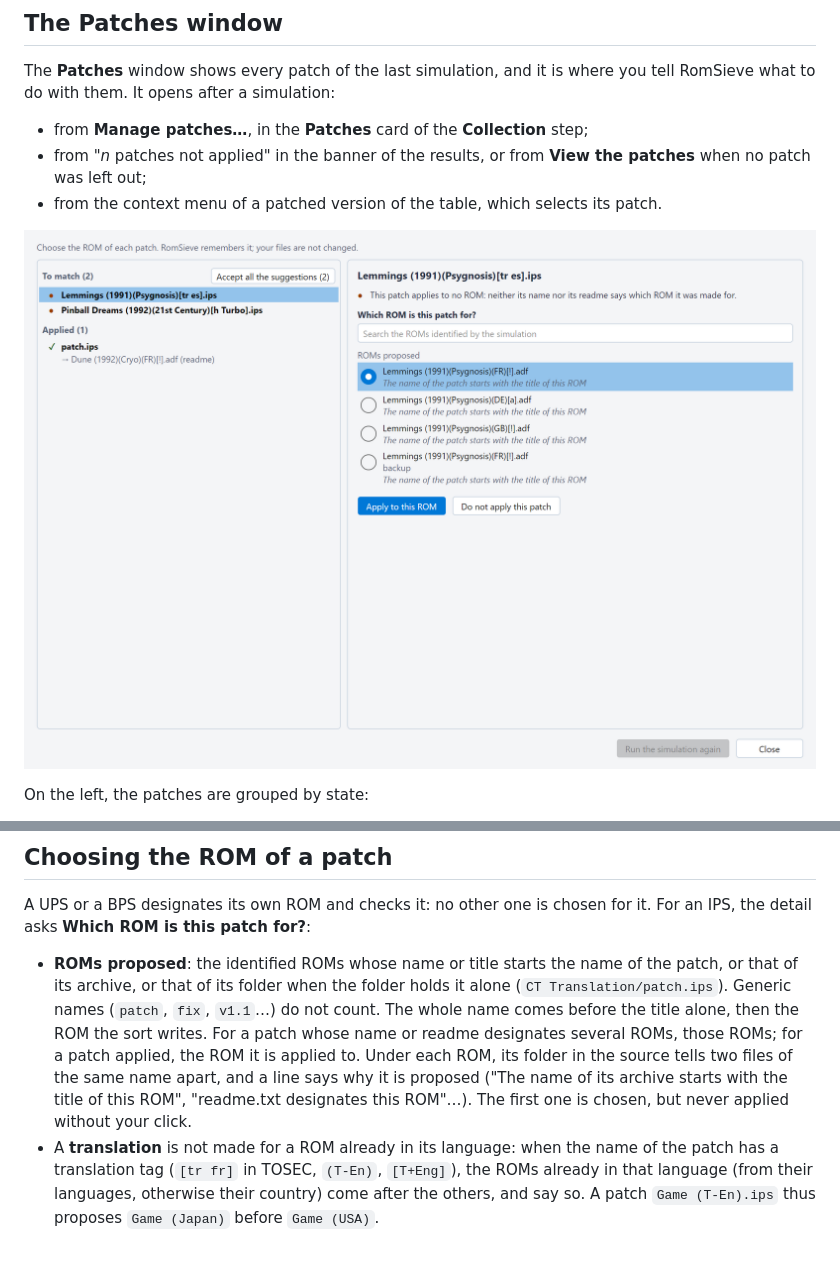
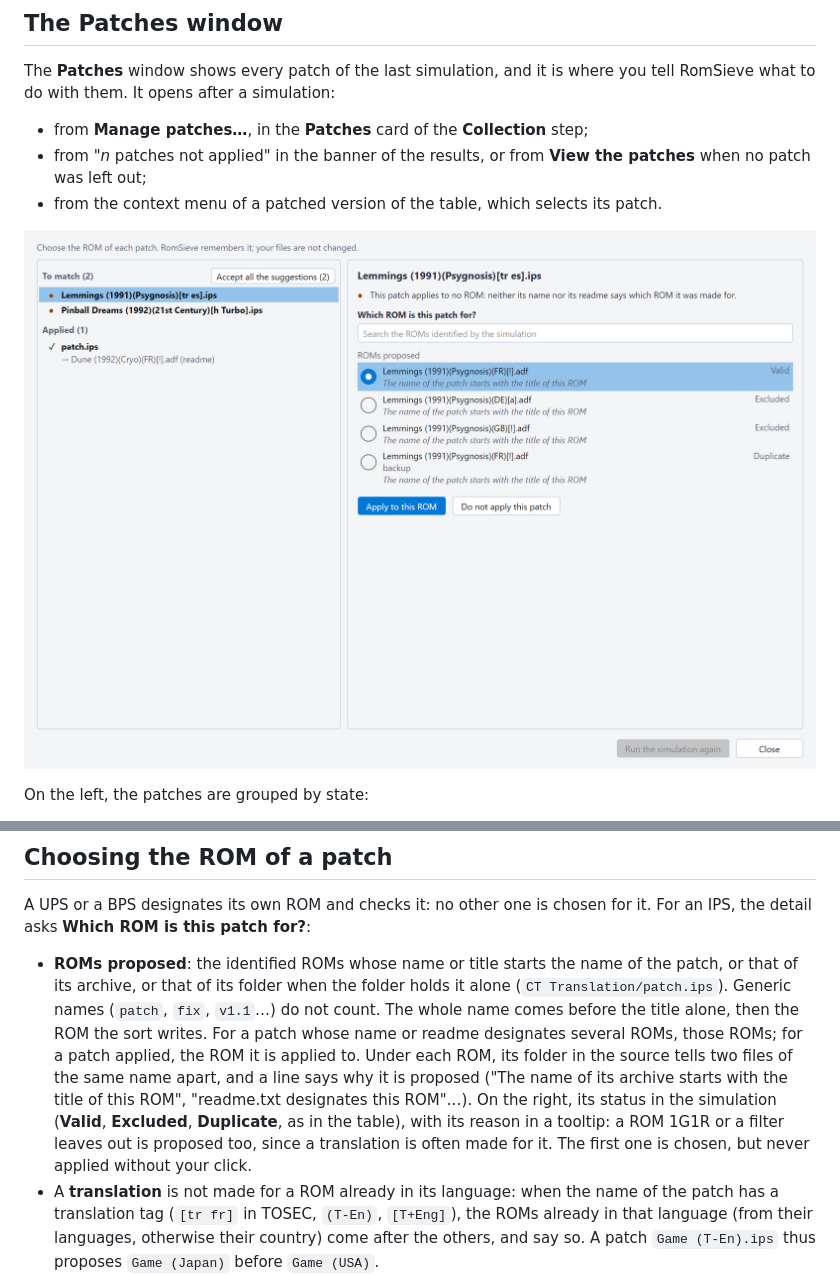
Before and after one commit to madvintager/RomSieve, a Markdown page: docs/en/patches.md, 2 parts joined by grey strips. Drawn GitHub-style; pictures changed too: docs/images/patches_window.png; blank space fills up the shorter version.

```diff
--- a/docs/en/patches.md
+++ b/docs/en/patches.md
@@ -282,8 +282,10 @@ A UPS or a BPS designates its own ROM and checks it: no other one is chosen for
   do not count. The whole name comes before the title alone, then the ROM the sort writes. For a patch whose name or
   readme designates several ROMs, those ROMs; for a patch applied, the ROM it is applied to. Under each ROM, its folder
   in the source tells two files of the same name apart, and a line says why it is proposed ("The name of its archive
-  starts with the title of this ROM", "readme.txt designates this ROM"…). The first one is chosen, but never applied
-  without your click.
+  starts with the title of this ROM", "readme.txt designates this ROM"…). On the right, its status in the simulation
+  (**Valid**, **Excluded**, **Duplicate**, as in the table), with its reason in a tooltip: a ROM 1G1R or a filter leaves
+  out is proposed too, since a translation is often made for it. The first one is chosen, but never applied without your
+  click.
 * A **translation** is not made for a ROM already in its language: when the name of the patch has a translation tag
   (`[tr fr]` in TOSEC, `(T-En)`, `[T+Eng]`), the ROMs already in that language (from their languages, otherwise their
   country) come after the others, and say so. A patch `Game (T-En).ips` thus proposes `Game (Japan)` before
```
Also changed, not shown: docs/fr/patches.md (+4 -2 lines), docs/images/fr/patches_window.png, docs/images/fr/patches_window_dark.png, docs/images/patches_window_dark.png, 4 other files.
